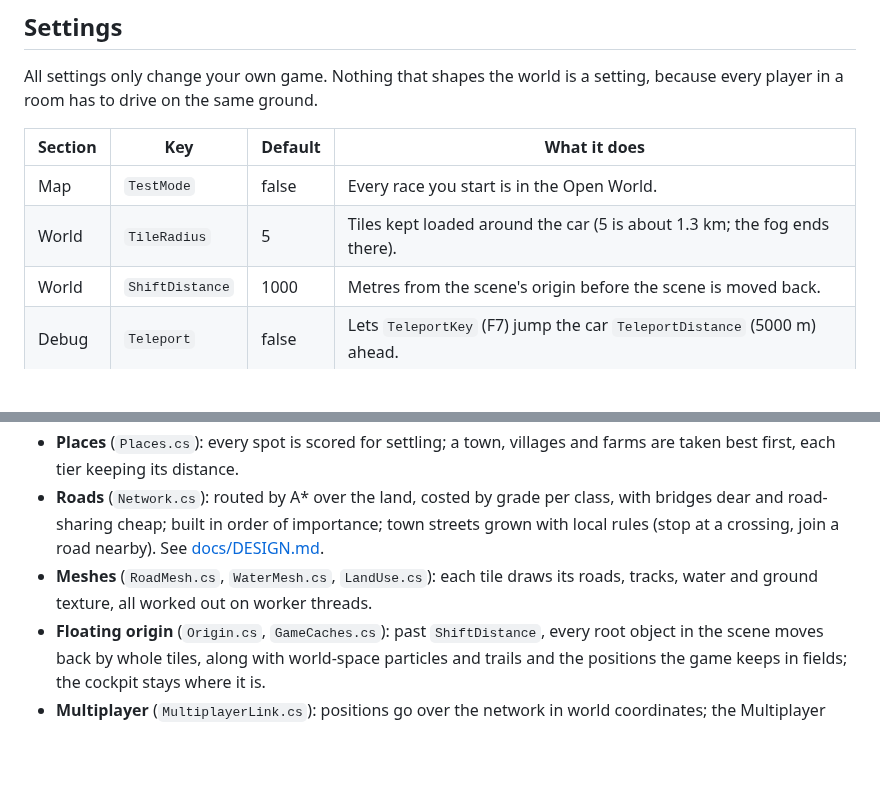
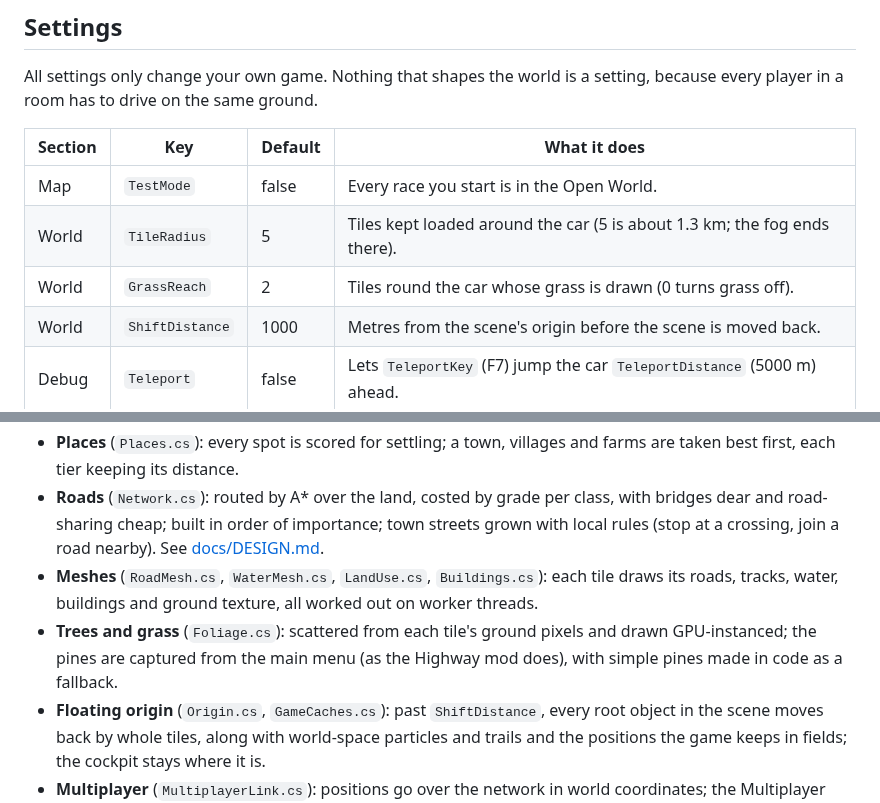
Before and after one commit to htubdawg/HalfGripOpenWorld, a Markdown page: README.md, 2 parts joined by grey strips. Rendered like a GitHub page; blank space fills up the shorter version.

```diff
--- a/README.md
+++ b/README.md
@@ -50,6 +55,7 @@ the same ground.
 |---|---|---|---|
 | Map | `TestMode` | false | Every race you start is in the Open World. |
 | World | `TileRadius` | 5 | Tiles kept loaded around the car (5 is about 1.3 km; the fog ends there). |
+| World | `GrassReach` | 2 | Tiles round the car whose grass is drawn (0 turns grass off). |
 | World | `ShiftDistance` | 1000 | Metres from the scene's origin before the scene is moved back. |
 | Debug | `Teleport` | false | Lets `TeleportKey` (F7) jump the car `TeleportDistance` (5000 m) ahead. |
 | Debug | `ShowCoords` | false | Shows the world position, origin offset and tile count on screen. |
@@ -65,8 +71,10 @@ the same ground.
   distance.
 - **Roads** (`Network.cs`): routed by A* over the land, costed by grade per class, with bridges dear and road-sharing cheap; built in
   order of importance; town streets grown with local rules (stop at a crossing, join a road nearby). See [docs/DESIGN.md](docs/DESIGN.md).
-- **Meshes** (`RoadMesh.cs`, `WaterMesh.cs`, `LandUse.cs`): each tile draws its roads, tracks, water and ground texture, all worked out
-  on worker threads.
+- **Meshes** (`RoadMesh.cs`, `WaterMesh.cs`, `LandUse.cs`, `Buildings.cs`): each tile draws its roads, tracks, water, buildings and
+  ground texture, all worked out on worker threads.
+- **Trees and grass** (`Foliage.cs`): scattered from each tile's ground pixels and drawn GPU-instanced; the pines are captured from
+  the main menu (as the Highway mod does), with simple pines made in code as a fallback.
 - **Floating origin** (`Origin.cs`, `GameCaches.cs`): past `ShiftDistance`, every root object in the scene moves back by whole tiles,
   along with world-space particles and trails and the positions the game keeps in fields; the cockpit stays where it is.
 - **Multiplayer** (`MultiplayerLink.cs`): positions go over the network in world coordinates; the Multiplayer mod's packet writer and
```
Also changed, not shown: other parts of README.md (+18 -10 lines), CLAUDE.md (+2 -0 lines), docs/DESIGN.md (+29 -15 lines), docs/town.png, docs/world.png, 10 other files.
